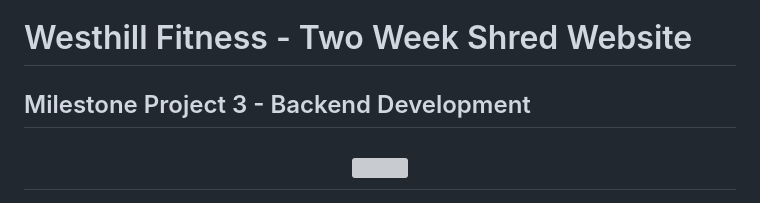
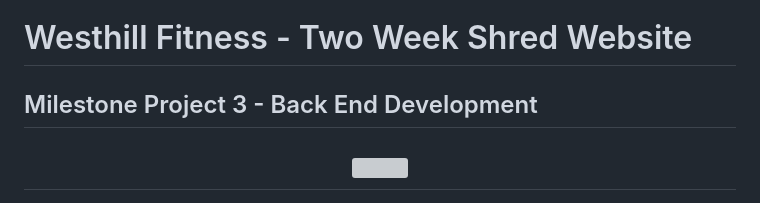
Before and after one commit to GraeA85/Recipe-ository, a Markdown page: README.md, the part around the change. Rendered like a GitHub page; grey boxes are pictures that could not be loaded.

Commit message:
minor spelling correction in readme

```diff
--- a/README.md
+++ b/README.md
@@ -1,6 +1,6 @@
 # Westhill Fitness - Two Week Shred Website
 
-## Milestone Project 3 - Backend Development
+## Milestone Project 3 - Back End Development
 
 <h2 align="center"><img src="./static/images/amiresponsive.jpg"></h2>
 
```
